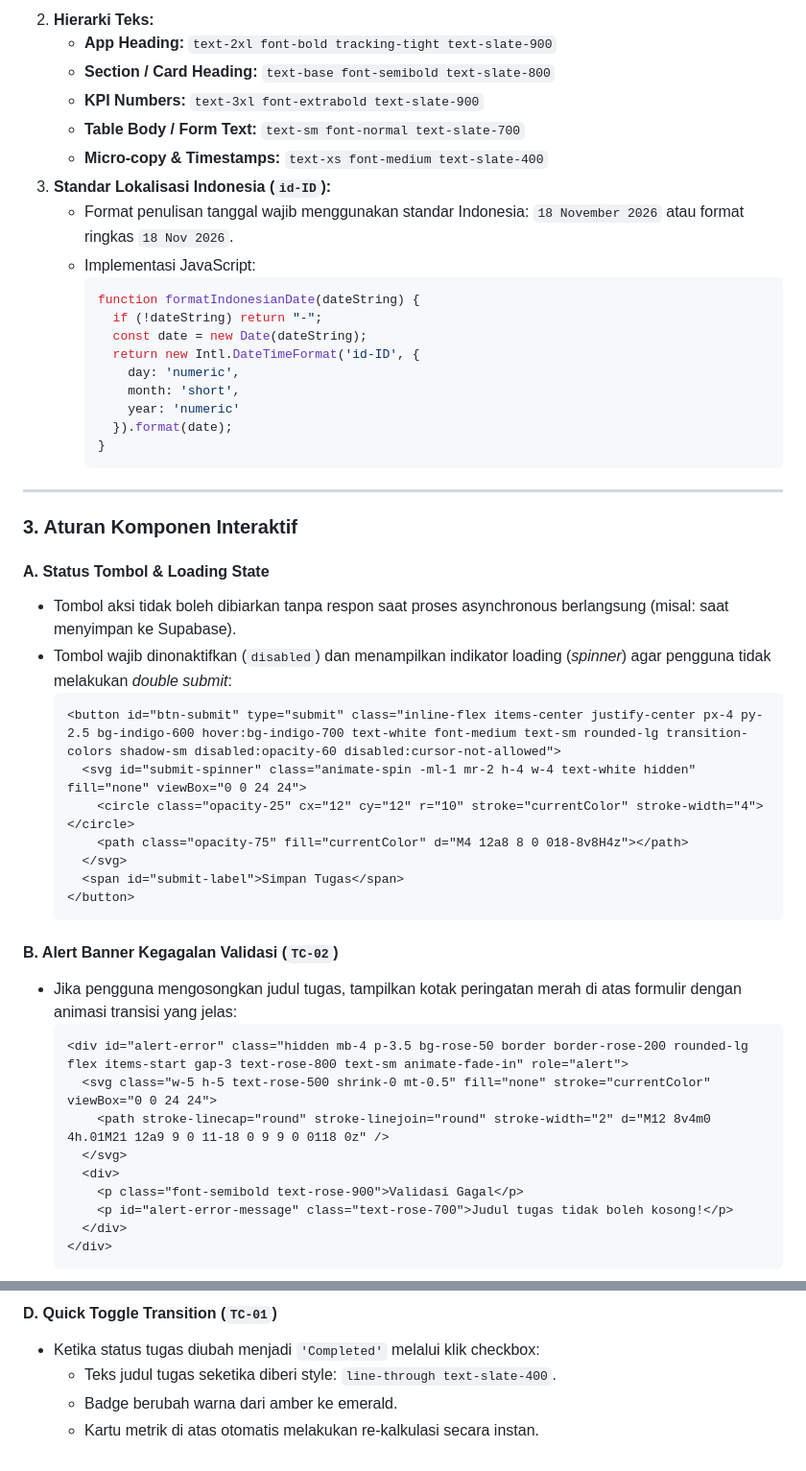
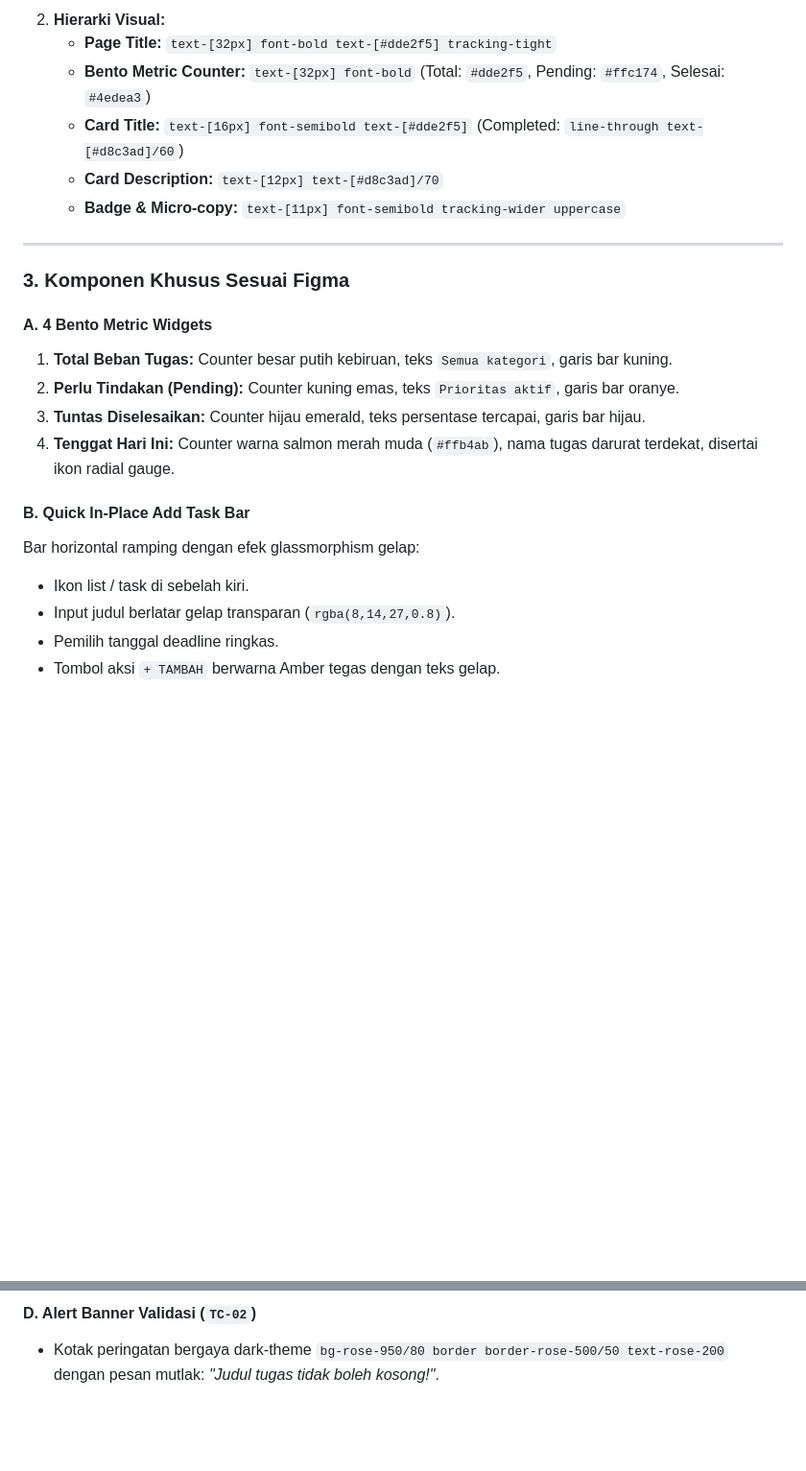
Before and after one commit to IlhamHabibMaulana/workshop, a Markdown page: DESIGN.md, 2 parts joined by grey strips. Shown at 96% size. GitHub-like rendering; blank space fills up the shorter version.

````diff
--- a/DESIGN.md
+++ b/DESIGN.md
@@ -35,53 +40,25 @@ Aplikasi dibangun menggunakan skema warna netral modern dengan penekanan fungsio
      ```
-2. **Hierarki Teks:**
-   * **App Heading:** `text-2xl font-bold tracking-tight text-slate-900`
-   * **Section / Card Heading:** `text-base font-semibold text-slate-800`
-   * **KPI Numbers:** `text-3xl font-extrabold text-slate-900`
-   * **Table Body / Form Text:** `text-sm font-normal text-slate-700`
-   * **Micro-copy & Timestamps:** `text-xs font-medium text-slate-400`
-3. **Standar Lokalisasi Indonesia (`id-ID`):**
-   * Format penulisan tanggal wajib menggunakan standar Indonesia: `18 November 2026` atau format ringkas `18 Nov 2026`.
-   * Implementasi JavaScript:
-     ```javascript
-     function formatIndonesianDate(dateString) {
-       if (!dateString) return "-";
-       const date = new Date(dateString);
-       return new Intl.DateTimeFormat('id-ID', {
-         day: 'numeric',
-         month: 'short',
-         year: 'numeric'
-       }).format(date);
-     }
-     ```
+2. **Hierarki Visual:**
+   * **Page Title:** `text-[32px] font-bold text-[#dde2f5] tracking-tight`
+   * **Bento Metric Counter:** `text-[32px] font-bold` (Total: `#dde2f5`, Pending: `#ffc174`, Selesai: `#4edea3`)
+   * **Card Title:** `text-[16px] font-semibold text-[#dde2f5]` (Completed: `line-through text-[#d8c3ad]/60`)
+   * **Card Description:** `text-[12px] text-[#d8c3ad]/70`
+   * **Badge & Micro-copy:** `text-[11px] font-semibold tracking-wider uppercase`
 
 ---
 
-### 3. Aturan Komponen Interaktif
+### 3. Komponen Khusus Sesuai Figma
 
-#### A. Status Tombol & Loading State
-* Tombol aksi tidak boleh dibiarkan tanpa respon saat proses asynchronous berlangsung (misal: saat menyimpan ke Supabase).
-* Tombol wajib dinonaktifkan (`disabled`) dan menampilkan indikator loading (*spinner*) agar pengguna tidak melakukan *double submit*:
-  ```html
-  <button id="btn-submit" type="submit" class="inline-flex items-center justify-center px-4 py-2.5 bg-indigo-600 hover:bg-indigo-700 text-white font-medium text-sm rounded-lg transition-colors shadow-sm disabled:opacity-60 disabled:cursor-not-allowed">
-    <svg id="submit-spinner" class="animate-spin -ml-1 mr-2 h-4 w-4 text-white hidden" fill="none" viewBox="0 0 24 24">
-      <circle class="opacity-25" cx="12" cy="12" r="10" stroke="currentColor" stroke-width="4"></circle>
-      <path class="opacity-75" fill="currentColor" d="M4 12a8 8 0 018-8v8H4z"></path>
-    </svg>
-    <span id="submit-label">Simpan Tugas</span>
-  </button>
-  ```
+#### A. 4 Bento Metric Widgets
+1. **Total Beban Tugas:** Counter besar putih kebiruan, teks `Semua kategori`, garis bar kuning.
+2. **Perlu Tindakan (Pending):** Counter kuning emas, teks `Prioritas aktif`, garis bar oranye.
+3. **Tuntas Diselesaikan:** Counter hijau emerald, teks persentase tercapai, garis bar hijau.
+4. **Tenggat Hari Ini:** Counter warna salmon merah muda (`#ffb4ab`), nama tugas darurat terdekat, disertai ikon radial gauge.
 
-#### B. Alert Banner Kegagalan Validasi (`TC-02`)
-* Jika pengguna mengosongkan judul tugas, tampilkan kotak peringatan merah di atas formulir dengan animasi transisi yang jelas:
-  ```html
-  <div id="alert-error" class="hidden mb-4 p-3.5 bg-rose-50 border border-rose-200 rounded-lg flex items-start gap-3 text-rose-800 text-sm animate-fade-in" role="alert">
-    <svg class="w-5 h-5 text-rose-500 shrink-0 mt-0.5" fill="none" stroke="currentColor" viewBox="0 0 24 24">
-      <path stroke-linecap="round" stroke-linejoin="round" stroke-width="2" d="M12 8v4m0 4h.01M21 12a9 9 0 11-18 0 9 9 0 0118 0z" />
-    </svg>
-    <div>
-      <p class="font-semibold text-rose-900">Validasi Gagal</p>
-      <p id="alert-error-message" class="text-rose-700">Judul tugas tidak boleh kosong!</p>
-    </div>
-  </div>
-  ```
+#### B. Quick In-Place Add Task Bar
+Bar horizontal ramping dengan efek glassmorphism gelap:
+* Ikon list / task di sebelah kiri.
+* Input judul berlatar gelap transparan (`rgba(8,14,27,0.8)`).
+* Pemilih tanggal deadline ringkas.
+* Tombol aksi `+ TAMBAH` berwarna Amber tegas dengan teks gelap.
 
@@ -101,6 +68,3 @@ Aplikasi dibangun menggunakan skema warna netral modern dengan penekanan fungsio
 
-#### D. Quick Toggle Transition (`TC-01`)
-* Ketika status tugas diubah menjadi `'Completed'` melalui klik checkbox:
-  * Teks judul tugas seketika diberi style: `line-through text-slate-400`.
-  * Badge berubah warna dari amber ke emerald.
-  * Kartu metrik di atas otomatis melakukan re-kalkulasi secara instan.
+#### D. Alert Banner Validasi (`TC-02`)
+* Kotak peringatan bergaya dark-theme `bg-rose-950/80 border border-rose-500/50 text-rose-200` dengan pesan mutlak: *"Judul tugas tidak boleh kosong!"*.
````
Also changed, not shown: other parts of DESIGN.md (+26 -31 lines), README.md (+20 -11 lines), screenshot.png (added), 1 other file.
